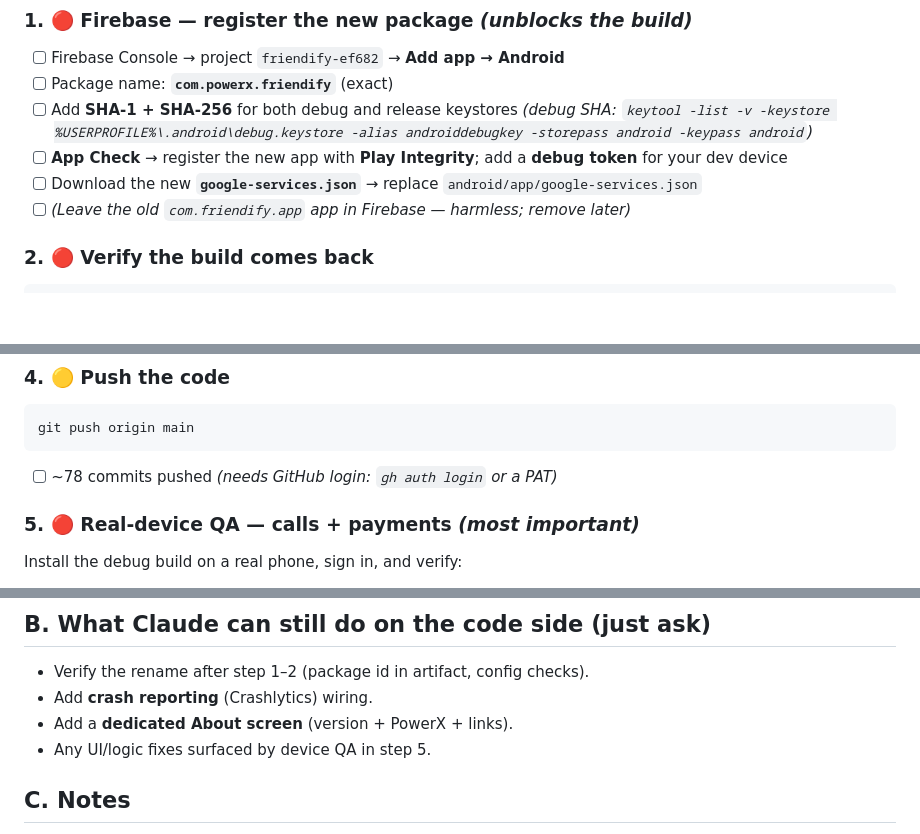
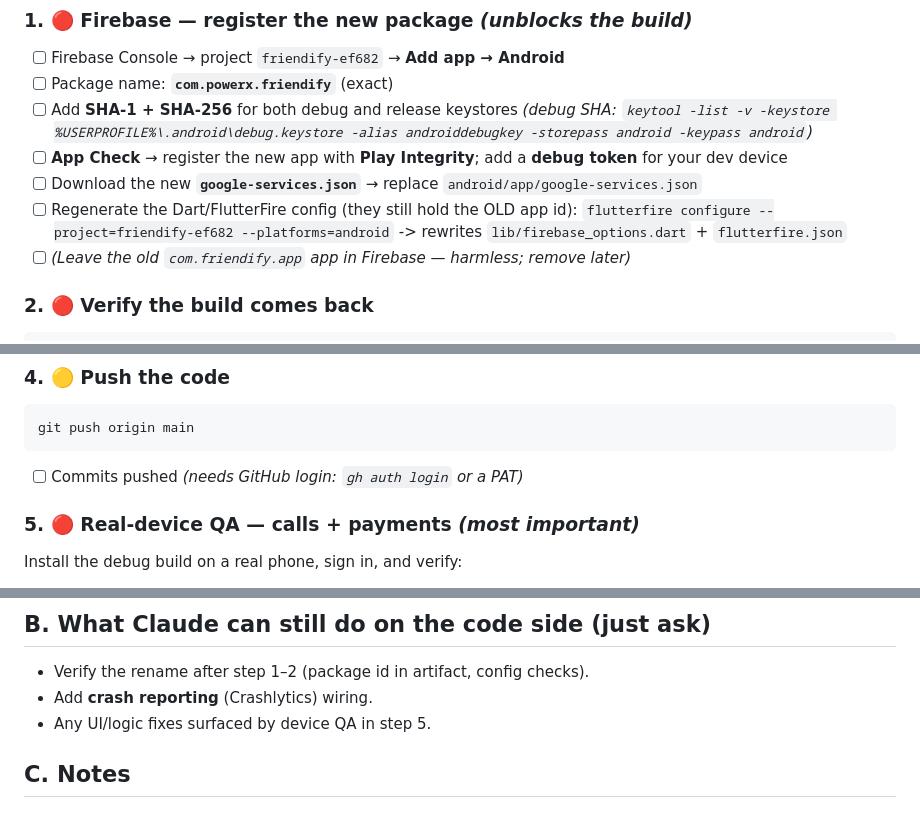
Before and after one commit to PRASHANTKASHYAP1996/FFY, a Markdown page: PRELAUNCH_CHECKLIST.md, 3 parts joined by grey strips. Rendered like a GitHub page; blank space fills up the shorter version.

Commit message:
docs: refresh prelaunch checklist after the PowerX rename
Add the missing flutterfire configure step (firebase_options.dart and
flutterfire.json still carry the old Firebase app id), drop the completed
About-screen item, and de-duplicate the rename-verification line.

Co-Authored-By: Claude Opus 5 <noreply@anthropic.com>

````diff
--- a/PRELAUNCH_CHECKLIST.md
+++ b/PRELAUNCH_CHECKLIST.md
@@ -21,6 +21,9 @@ Legend: 🔴 blocker · 🟠 required before public launch · 🟡 recommended
       *(debug SHA: `keytool -list -v -keystore %USERPROFILE%\.android\debug.keystore -alias androiddebugkey -storepass android -keypass android`)*
 - [ ] **App Check** → register the new app with **Play Integrity**; add a **debug token** for your dev device
 - [ ] Download the new **`google-services.json`** → replace `android/app/google-services.json`
+- [ ] Regenerate the Dart/FlutterFire config (they still hold the OLD app id):
+      `flutterfire configure --project=friendify-ef682 --platforms=android`
+      -> rewrites `lib/firebase_options.dart` + `flutterfire.json`
 - [ ] *(Leave the old `com.friendify.app` app in Firebase — harmless; remove later)*
 
 ### 2. 🔴 Verify the build comes back
@@ -41,7 +44,7 @@ firebase deploy --only functions,firestore:rules
 ```bash
 git push origin main
 ```
-- [ ] ~78 commits pushed *(needs GitHub login: `gh auth login` or a PAT)*
+- [ ] Commits pushed *(needs GitHub login: `gh auth login` or a PAT)*
 
 ### 5. 🔴 Real‑device QA — calls + payments  *(most important)*
 Install the debug build on a real phone, sign in, and verify:
@@ -85,7 +88,6 @@ flutter build appbundle --release
 ## B. What Claude can still do on the code side (just ask)
 - Verify the rename after step 1–2 (package id in artifact, config checks).
 - Add **crash reporting** (Crashlytics) wiring.
-- Add a **dedicated About screen** (version + PowerX + links).
 - Any UI/logic fixes surfaced by device QA in step 5.
 
 ## C. Notes
````
